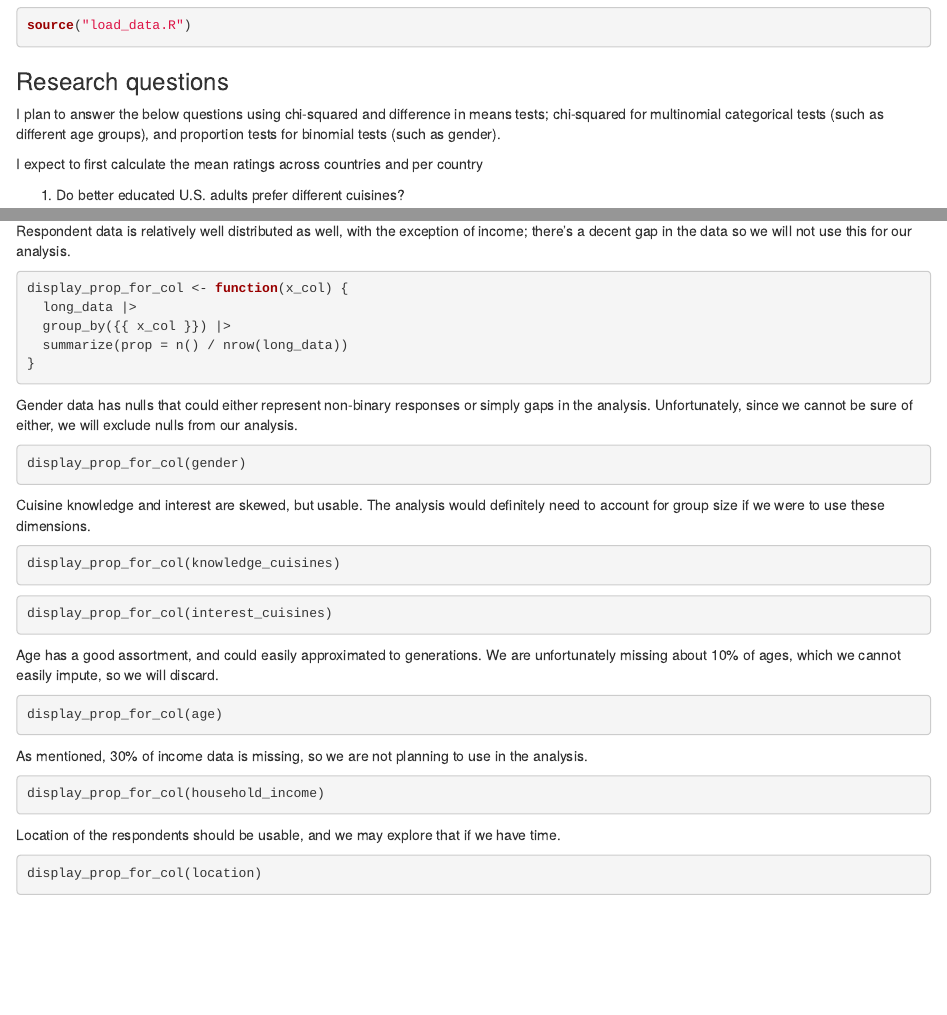
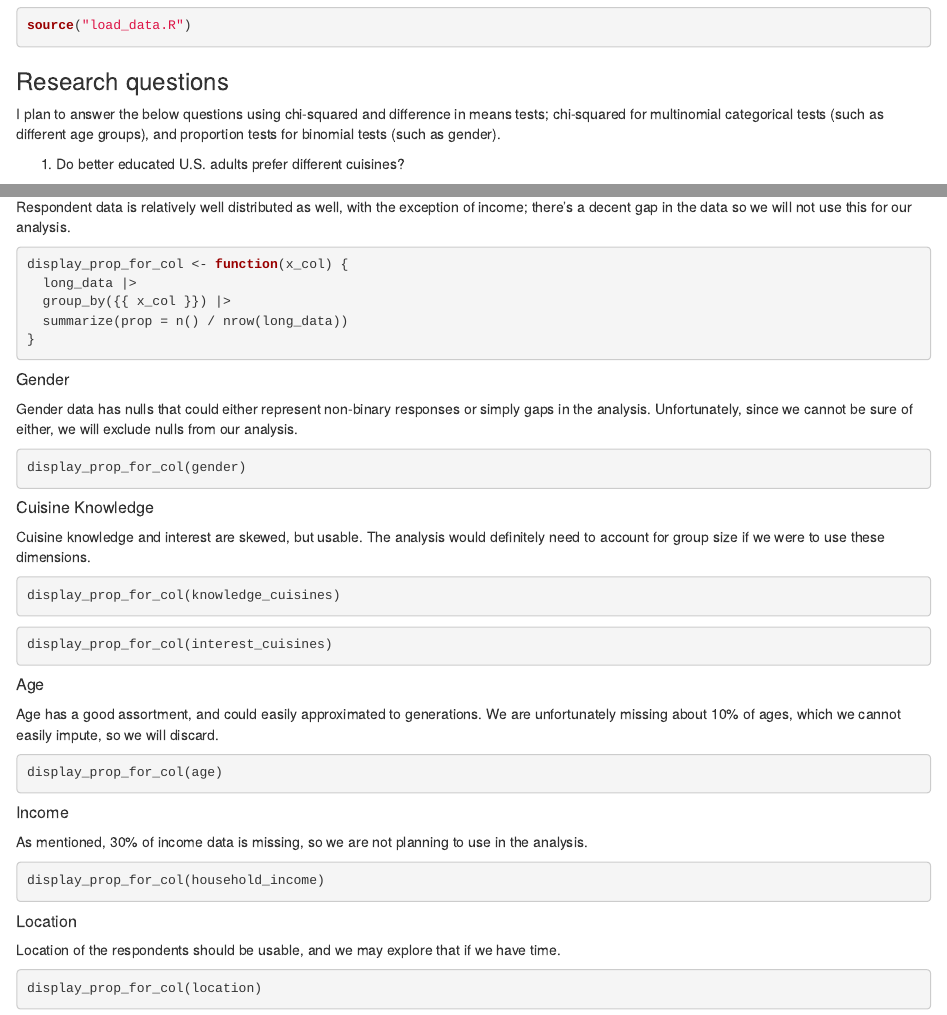
Before and after one commit to kevinhav/world_cuisine_preferences, an R Markdown document (project_proposal.Rmd): the page in a window 1100 px wide, from 230 px down, and a second part further down, joined at a grey line. Rendered offline with R 4.5, knitr and Pandoc, with nearby package versions; the code chunks are not run, so their results and figures are left out.

````diff
--- a/project_proposal.Rmd
+++ b/project_proposal.Rmd
@@ -15,7 +15,6 @@
 
 I plan to answer the below questions using chi-squared and difference in means tests; chi-squared for multinomial categorical tests (such as different age groups), and proportion tests for binomial tests (such as gender).
 
-I expect to first calculate the mean ratings across countries and per country
 
 1.  Do better educated U.S. adults prefer different cuisines?
 
@@ -127,11 +126,16 @@
 }
 ```
 
+
+##### Gender
+
 Gender data has nulls that could either represent non-binary responses or simply gaps in the analysis. Unfortunately, since we cannot be sure of either, we will exclude nulls from our analysis.
 
 ```{r}
 display_prop_for_col(gender)
 ```
+
+##### Cuisine Knowledge
 
 Cuisine knowledge and interest are skewed, but usable. The analysis would definitely need to account for group size if we were to use these dimensions.
 
@@ -143,11 +147,15 @@
 display_prop_for_col(interest_cuisines)
 ```
 
+##### Age
+
 Age has a good assortment, and could easily approximated to generations. We are unfortunately missing about 10% of ages, which we cannot easily impute, so we will discard.
 
 ```{r}
 display_prop_for_col(age)
 ```
+
+##### Income
 
 As mentioned, 30% of income data is missing, so we are not planning to use in the analysis.
 
@@ -155,6 +163,7 @@
 display_prop_for_col(household_income)
 ```
 
+##### Location
 Location of the respondents should be usable, and we may explore that if we have time.
 
 ```{r}
````
Also changed, not shown: project_proposal.Rmd (2 more changed lines).
